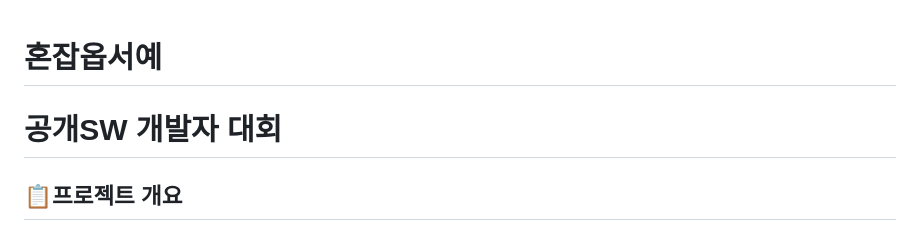
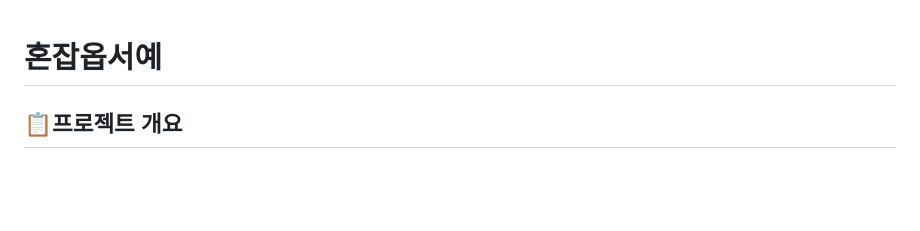
Before and after one commit to SUMMERTOYPROJECT/Honjab-Obseoye, a Markdown page: README.md, the part around the change. GitHub-like rendering; blank space fills up the shorter version.

```diff
--- a/README.md
+++ b/README.md
@@ -1,6 +1,4 @@
 # 혼잡옵서예
-
-# 공개SW 개발자 대회
 
 
 ## 📋프로젝트 개요
```
